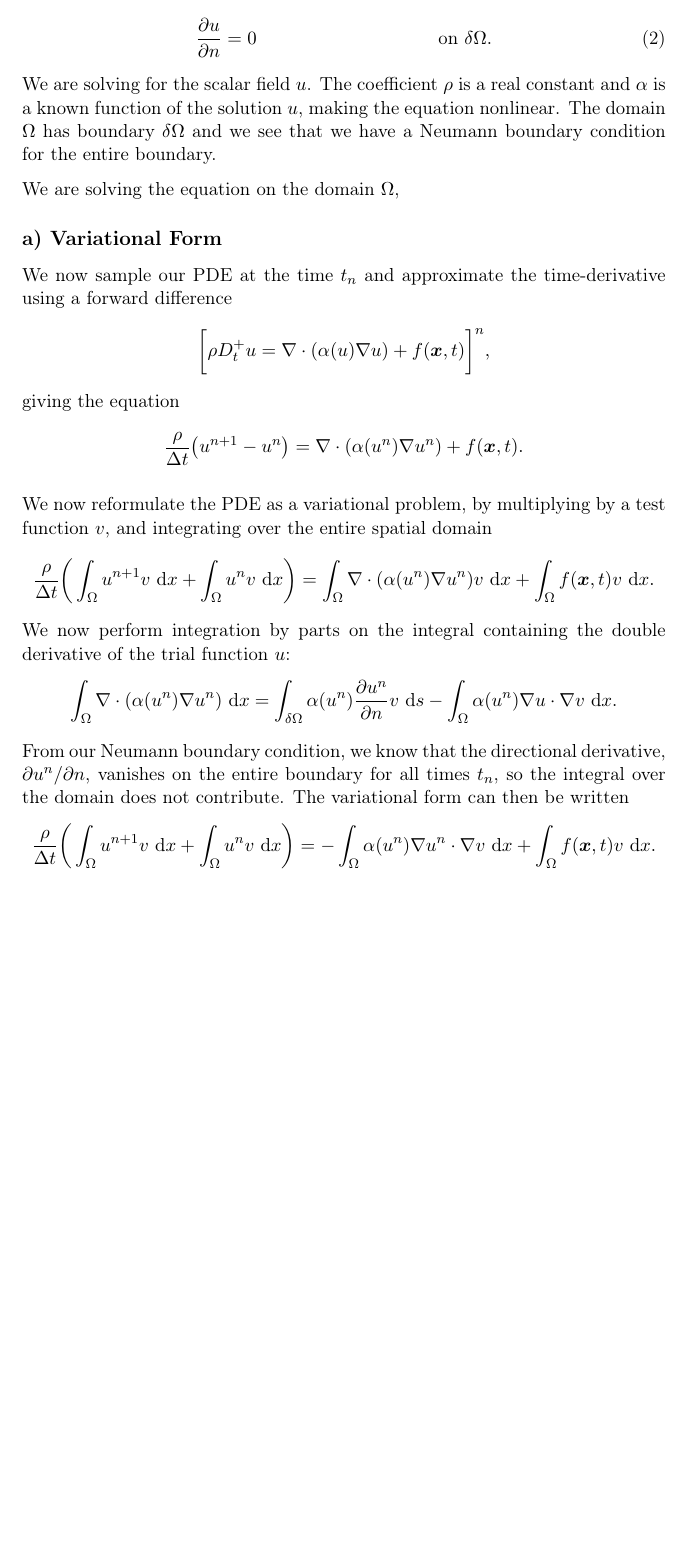
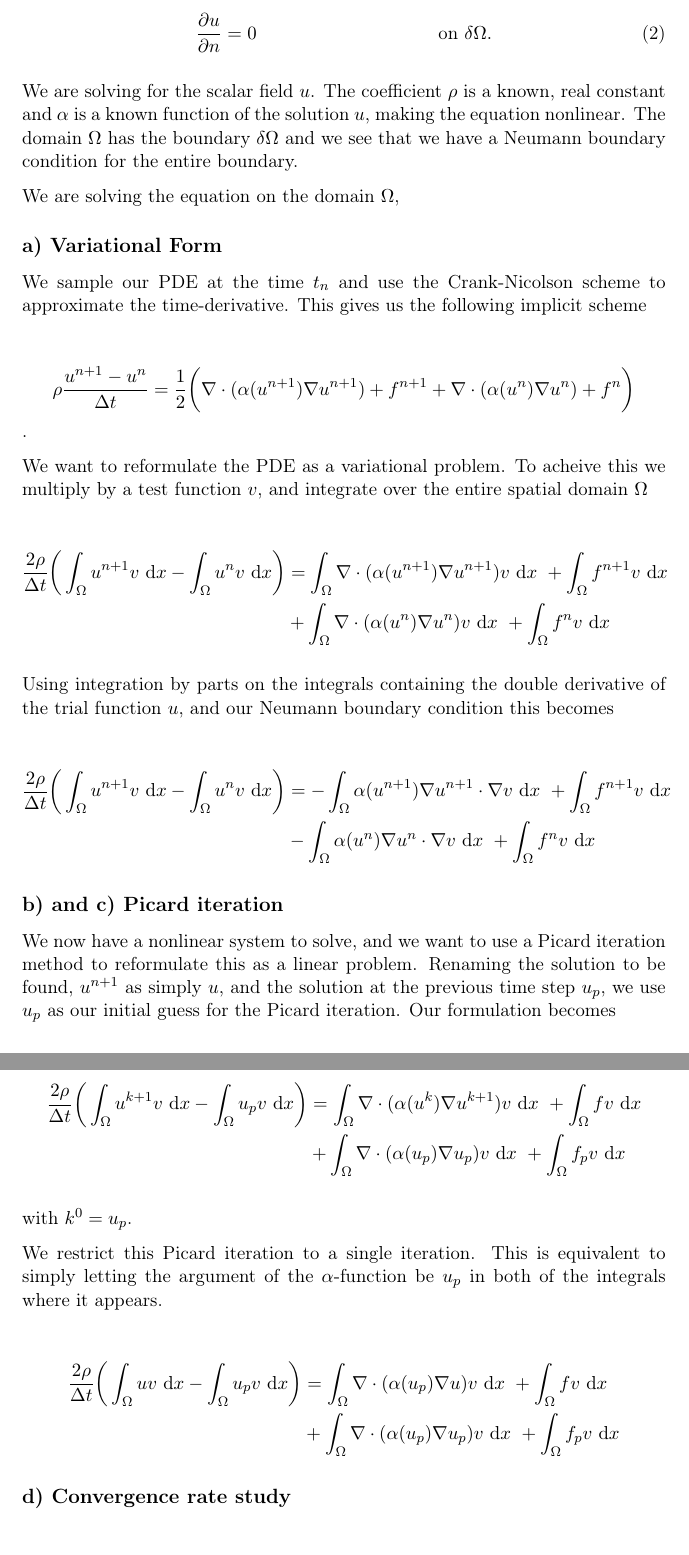
Before and after one commit to jvbrink/INF5620, a LaTeX document (oblig3/report/project3.tex): part of page 2 of 2 before the commit and two parts of pages 2 and 3 of 3 after it, the two joined at a grey line, cut so that both start at the same text, the shorter picture padded with empty space. Compiled offline with pdfLaTeX.

Commit message:
skrev litt mer på rapporten

```diff
--- a/oblig3/report/project3.tex
+++ b/oblig3/report/project3.tex
@@ -85,7 +85,7 @@
 % Navn og tittel
 %
 \author{Emilie Fjørner \\[-0.4cm] \texttt{e.s.fjorner@fys.uio.no} \\[0.2cm] Jonas van den Brink \\[-0.4cm] \texttt{j.v.d.brink@fys.uio.no}}
-\title{INF5620 --- Project 3 \\ A nonlinear diffusion equation}
+\title{INF5620 --- Project 3 \\ Nonlinear diffusion equation}
 
 
 \begin{document}
@@ -95,6 +95,7 @@
 
 \section*{Description}
 
+
 In this problem we solve a nonlinear diffusion equation model using the finite element method.
 
 \clearpage
@@ -106,22 +108,55 @@ We will be solving a nonlinear diffusion model, formulated as a PDE problem it h
 \rho u_t &= \nabla \cdot (\alpha(u)\nabla u) + f(\bt{x},t) \mbox{ on } \Omega, \\[0.2cm]
 \frac{\p u}{\p n} &= 0 \hspace{3.6cm} \mbox{ on } \delta \Omega.
 \end{align}
-We are solving for the scalar field $u$. The coefficient $\rho$ is a real constant and $\alpha$ is a known function of the solution $u$, making the equation nonlinear. The domain $\Omega$ has boundary $\delta\Omega$ and we see that we have a Neumann boundary condition for the entire boundary.
+
+We are solving for the scalar field $u$. The coefficient $\rho$ is a known, real constant and $\alpha$ is a known function of the solution $u$, making the equation
+nonlinear. The domain $\Omega$ has the boundary $\delta\Omega$ and we see that we have a Neumann boundary condition for the entire boundary.
 
 We are solving the equation on the domain $\Omega$,
 
 \subsection*{a) Variational Form}
-We now sample our PDE at the time $t_n$ and approximate the time-derivative using a forward difference
-$$\bigg[\rho D^+_t u = \nabla \cdot (\alpha(u)\nabla u) + f(\bt{x},t)\bigg]^n,$$
-giving the equation
-$$\frac{\rho}{\Delta t}\big(u^{n+1} - u^n\big) = \nabla \cdot (\alpha(u^n)\nabla u^n) + f(\bt{x},t).$$
 
-We now reformulate the PDE as a variational problem, by multiplying by a test function $v$, and integrating over the entire spatial domain
-$$\frac{\rho}{\Delta t}\bigg(\int_\Omega u^{n+1}v \ \d x + \int_{\Omega} u^n v \ \d x\bigg) = \int_\Omega \nabla \cdot (\alpha(u^n)\nabla u^n) v \ \d x + \int_\Omega f(\bt{x}, t)v \ \d x.$$
-We now perform integration by parts on the integral containing the double derivative of the trial function $u$:
-$$\int_\Omega \nabla \cdot (\alpha(u^n)\nabla u^n) \ \d x = \int_{\delta \Omega} \alpha(u^n) \frac{\p u^n}{\p n} v \ \d s - \int_\Omega \alpha(u^n)\nabla u \cdot \nabla v \ \d x.$$
-From our Neumann boundary condition, we know that the directional derivative, $\p u^n /\p n$, vanishes on the entire boundary for all times $t_n$, so the integral over the domain does not contribute. The variational form can then be written
-$$\frac{\rho}{\Delta t}\bigg(\int_\Omega u^{n+1}v \ \d x + \int_{\Omega} u^n v \ \d x\bigg) = -\int_\Omega \alpha(u^n)\nabla u^n \cdot \nabla v \ \d x + \int_\Omega f(\bt{x}, t)v \ \d x.$$
+We sample our PDE at the time $t_n$ and use the Crank-Nicolson scheme to approximate the time-derivative. This gives us the following implicit scheme
+
+$$ \rho \frac{u^{n+1}-u^n}{\Delta t} = \frac{1}{2} \bigg(\nabla \cdot (\alpha(u^{n+1})\nabla u^{n+1}) + f^{n+1} + \nabla \cdot (\alpha(u^n)\nabla u^n) + f^n\bigg)$$.
+
+We want to reformulate the PDE as a variational problem. To acheive this we multiply by a test function $v$, and integrate over the entire spatial domain $\Omega$
+
+\begin{align*}
+\frac{2\rho}{\Delta t} \bigg(\int_\Omega u^{n+1} v \ \d x - \int_\Omega u^n v\  \d x \bigg) &= \int_\Omega\nabla \cdot(\alpha(u^{n+1})\nabla u^{n+1})v\ \d x \ + \int_\Omega f^{n+1}v\ \d x \\
+& + \int_\Omega\nabla\cdot(\alpha(u^n)\nabla u^n)v\ \d x \ + \int_\Omega f^nv\ \d x
+\end{align*}
+
+Using integration by parts on the integrals containing the double derivative of the trial function $u$, and our Neumann boundary condition this becomes
+
+\begin{align*}
+\frac{2\rho}{\Delta t} \bigg(\int_\Omega u^{n+1} v \ \d x - \int_\Omega u^n v\  \d x \bigg) &= - \int_\Omega \alpha(u^{n+1})\nabla u^{n+1}\cdot\nabla v\ \d x \ + \int_\Omega f^{n+1}v\ \d x \\
+& - \int_\Omega \alpha(u^n)\nabla u^n\cdot\nabla v\ \d x \ + \int_\Omega f^nv\ \d x
+\end{align*}
+
+\subsection*{b) and c) Picard iteration}
+
+We now have a nonlinear system to solve, and we want to use a Picard iteration method to reformulate this as a linear problem. Renaming the solution to be found,
+$u^{n+1}$  as simply $u$, and the solution at the previous time step $u_p$, we use $u_p$ as our initial guess for the Picard iteration. Our formulation becomes
+
+\begin{align*}
+\frac{2\rho}{\Delta t} \bigg(\int_\Omega u^{k+1} v \ \d x - \int_\Omega u_p v\  \d x \bigg) &= \int_\Omega\nabla \cdot(\alpha(u^{k})\nabla u^{k+1})v\ \d x \ + \int_\Omega f v\ \d x \\
+& + \int_\Omega\nabla\cdot(\alpha(u_p)\nabla u_p)v\ \d x \ + \int_\Omega f_pv\ \d x
+\end{align*}
+
+with $k^0=u_p$.
+
+We restrict this Picard iteration to a single iteration. This is equivalent to simply letting the argument of the $\alpha$-function be $u_p$ in both of the integrals
+where it appears.
+
+\begin{align*}
+\frac{2\rho}{\Delta t} \bigg(\int_\Omega u v \ \d x - \int_\Omega u_p v\  \d x \bigg) &= \int_\Omega\nabla \cdot(\alpha(u_p)\nabla u)v\ \d x \ + \int_\Omega f v\ \d x \\
+& + \int_\Omega\nabla\cdot(\alpha(u_p)\nabla u_p)v\ \d x \ + \int_\Omega f_pv\ \d x
+\end{align*}
+
+
+\subsection*{d) Convergence rate study}
+
 
 
 
```
Also changed, not shown: oblig3/report/project3.pdf, oblig3/report/project3.tex (3 more changed lines), 2 other files.
